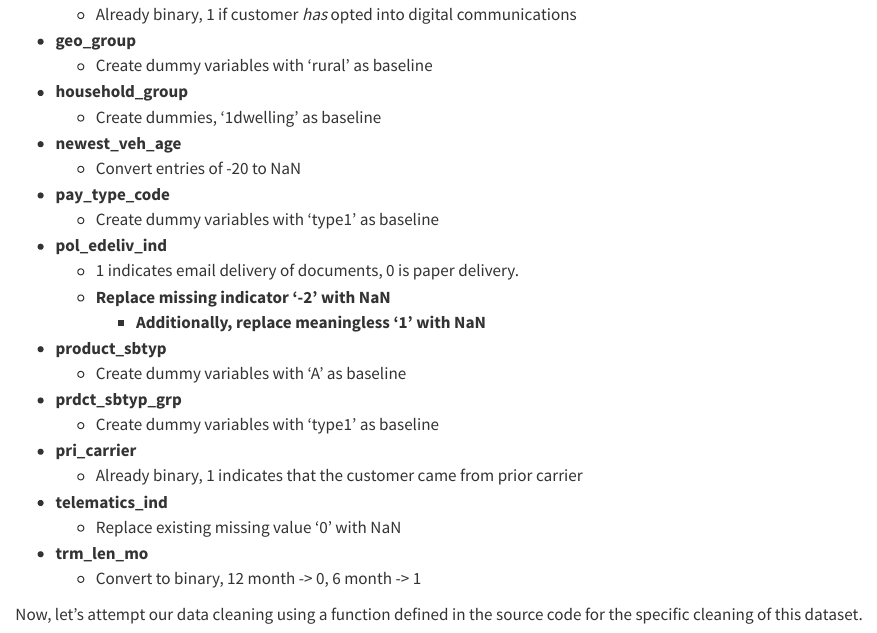
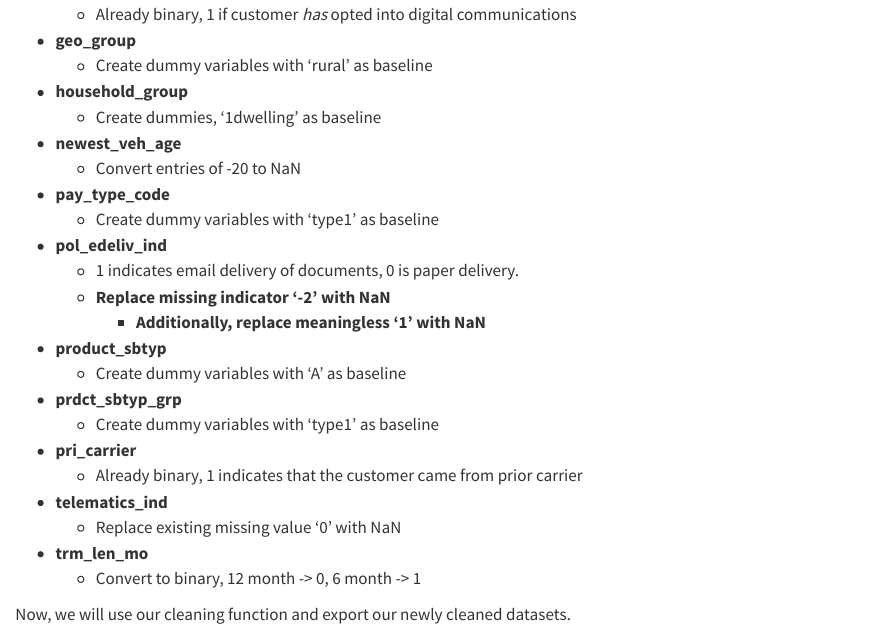
Before and after one commit to ids24f/7-travelers-case-competition-jackbienvenue, a Quarto document (travelers_data_cleaning.qmd): the page in a window 1100 px wide, from 1700 px down. Rendered offline with R 4.5, knitr and Pandoc in place of Quarto, with nearby package versions; some code elsewhere in the file could not run offline.

Commit message:
small change to wording

````diff
--- a/travelers_data_cleaning.qmd
+++ b/travelers_data_cleaning.qmd
@@ -406,7 +406,7 @@ Note that we will make the following changes to the dataset:
 - **trm_len_mo**
     - Convert to binary, 12 month -> 0, 6 month -> 1
 
-Now, let's attempt our data cleaning using a function defined in the source code for the specific cleaning of this dataset.
+Now, we will use our cleaning function and export our newly cleaned datasets.
 
 ``` {python}
 #| echo: False
````
